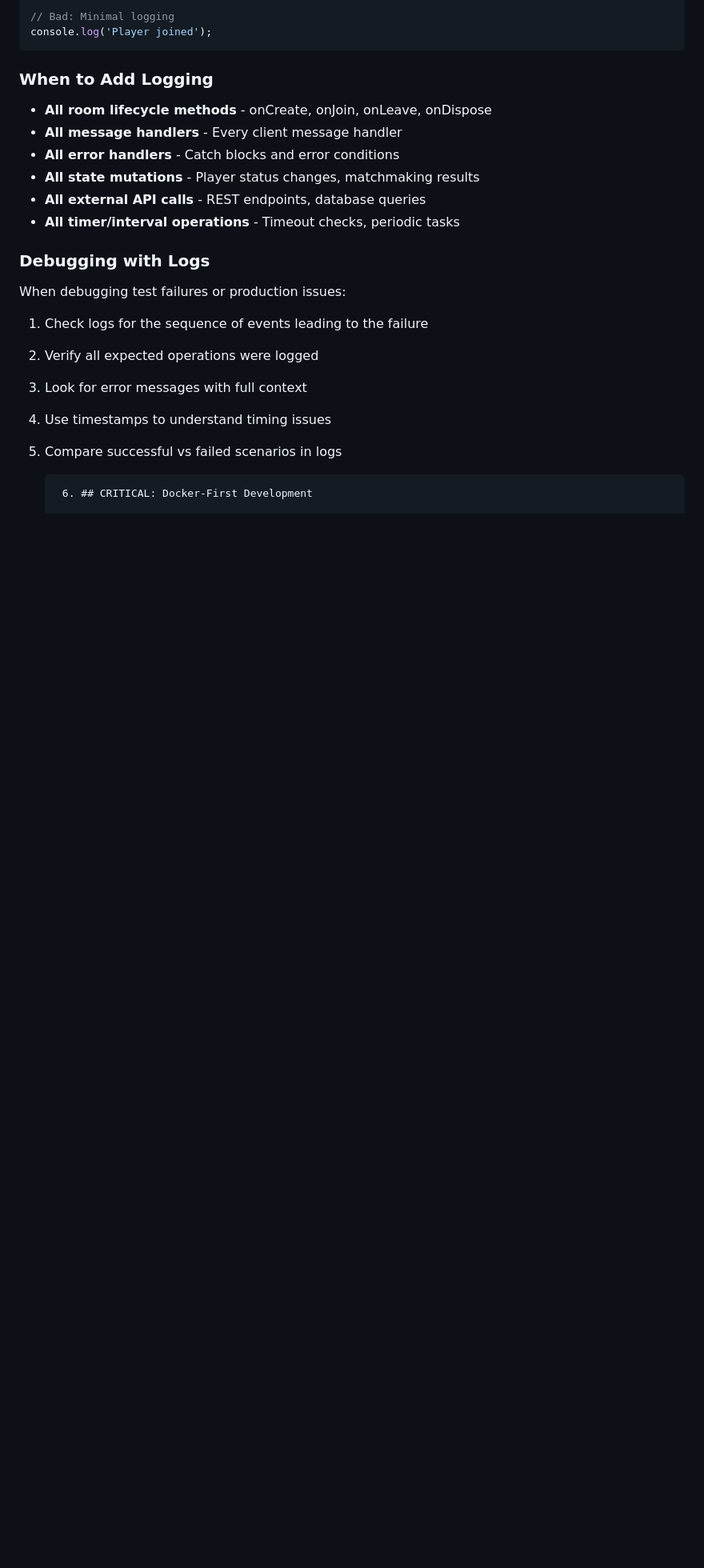
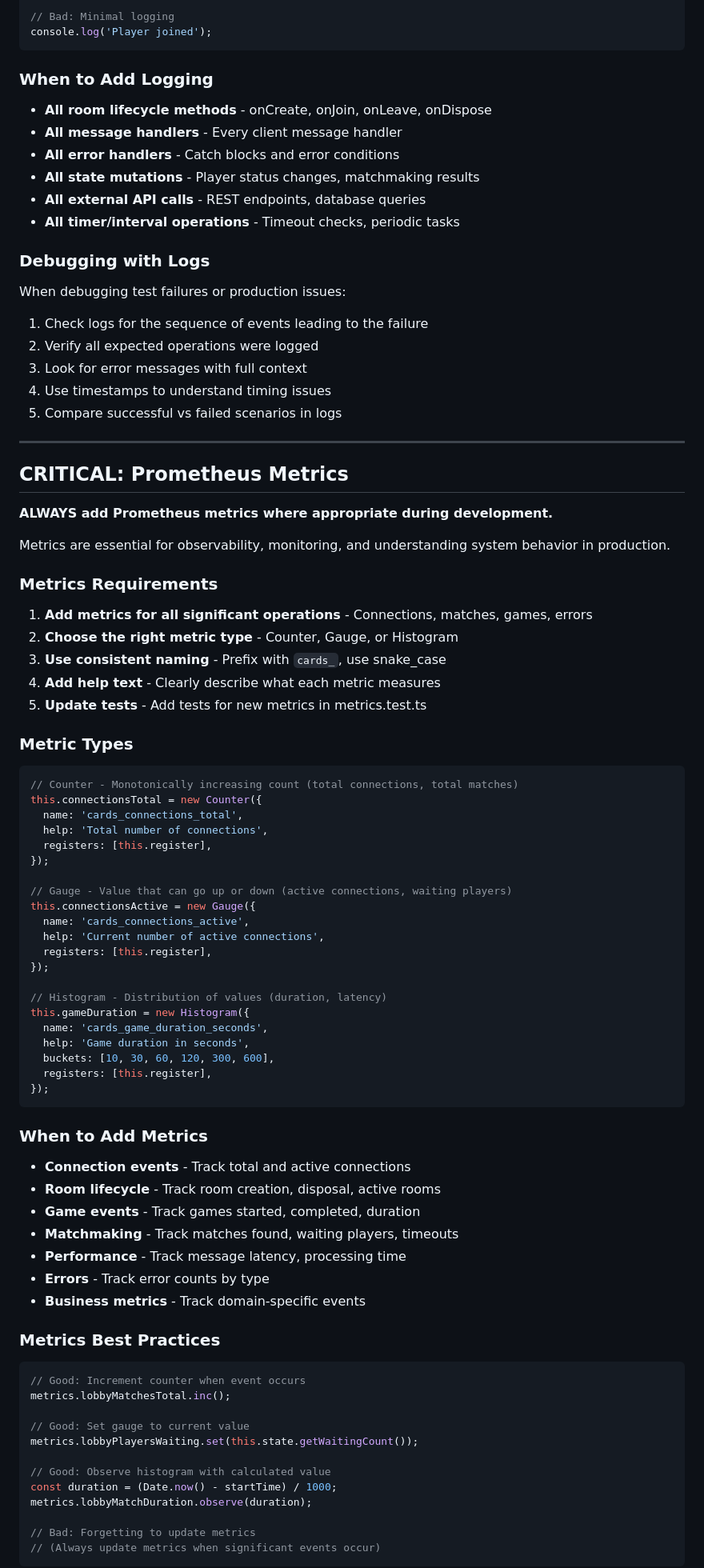
Before and after one commit to agileguy/cards, a Markdown page: CLAUDE.md, the part around one of its changes. Shown at 80% size. GitHub-like rendering; blank space fills up the shorter version.

Commit message:
docs: add Prometheus metrics requirements to CLAUDE.md
Added comprehensive "CRITICAL: Prometheus Metrics" section covering:
- Metrics requirements and best practices
- Metric types (Counter, Gauge, Histogram) with examples
- When to add metrics (connections, rooms, games, matchmaking, performance)
- Metric naming conventions (cards_ prefix, snake_case, suffixes)
- Testing requirements for new metrics
- Code examples for proper metric usage

This ensures all future development includes appropriate observability
metrics for monitoring and understanding system behavior.

🤖 Generated with [Claude Code](https://claude.com/claude-code)

Co-Authored-By: Claude Sonnet 4.5 <noreply@anthropic.com>

````diff
--- a/CLAUDE.md
+++ b/CLAUDE.md
@@ -96,10 +96,78 @@ console.log('Player joined');
 
 When debugging test failures or production issues:
 
-1.  Check logs for the sequence of events leading to the failure
-2.  Verify all expected operations were logged
-3.  Look for error messages with full context
-4.  Use timestamps to understand timing issues
-5.  Compare successful vs failed scenarios in logs
+1. Check logs for the sequence of events leading to the failure
+2. Verify all expected operations were logged
+3. Look for error messages with full context
+4. Use timestamps to understand timing issues
+5. Compare successful vs failed scenarios in logs
 
-         6. ## CRITICAL: Docker-First Development
+---
+
+## CRITICAL: Prometheus Metrics
+
+**ALWAYS add Prometheus metrics where appropriate during development.**
+
+Metrics are essential for observability, monitoring, and understanding system behavior in production.
+
+### Metrics Requirements
+
+1. **Add metrics for all significant operations** - Connections, matches, games, errors
+2. **Choose the right metric type** - Counter, Gauge, or Histogram
+3. **Use consistent naming** - Prefix with `cards_`, use snake_case
+4. **Add help text** - Clearly describe what each metric measures
+5. **Update tests** - Add tests for new metrics in metrics.test.ts
+
+### Metric Types
+
+```typescript
+// Counter - Monotonically increasing count (total connections, total matches)
+this.connectionsTotal = new Counter({
+  name: 'cards_connections_total',
+  help: 'Total number of connections',
+  registers: [this.register],
+});
+
+// Gauge - Value that can go up or down (active connections, waiting players)
+this.connectionsActive = new Gauge({
+  name: 'cards_connections_active',
+  help: 'Current number of active connections',
+  registers: [this.register],
+});
+
+// Histogram - Distribution of values (duration, latency)
+this.gameDuration = new Histogram({
+  name: 'cards_game_duration_seconds',
+  help: 'Game duration in seconds',
+  buckets: [10, 30, 60, 120, 300, 600],
+  registers: [this.register],
+});
+```
+
+### When to Add Metrics
+
+- **Connection events** - Track total and active connections
+- **Room lifecycle** - Track room creation, disposal, active rooms
+- **Game events** - Track games started, completed, duration
+- **Matchmaking** - Track matches found, waiting players, timeouts
+- **Performance** - Track message latency, processing time
+- **Errors** - Track error counts by type
+- **Business metrics** - Track domain-specific events
+
+### Metrics Best Practices
+
+```typescript
+// Good: Increment counter when event occurs
+metrics.lobbyMatchesTotal.inc();
+
+// Good: Set gauge to current value
+metrics.lobbyPlayersWaiting.set(this.state.getWaitingCount());
+
+// Good: Observe histogram with calculated value
+const duration = (Date.now() - startTime) / 1000;
+metrics.lobbyMatchDuration.observe(duration);
+
+// Bad: Forgetting to update metrics
+// (Always update metrics when significant events occur)
+```
+
````
Also changed, not shown: other parts of CLAUDE.md (+29 -0 lines).
